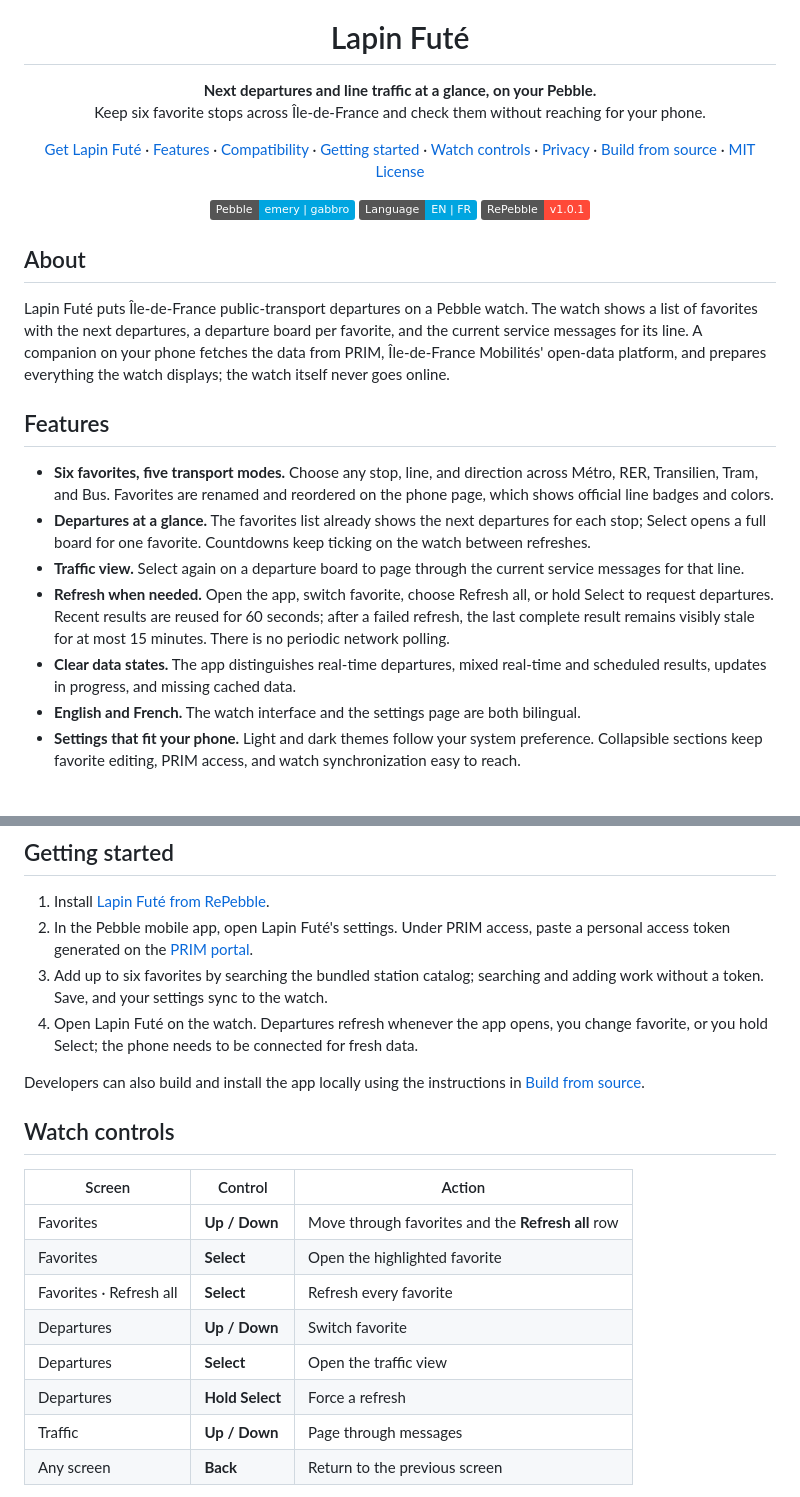
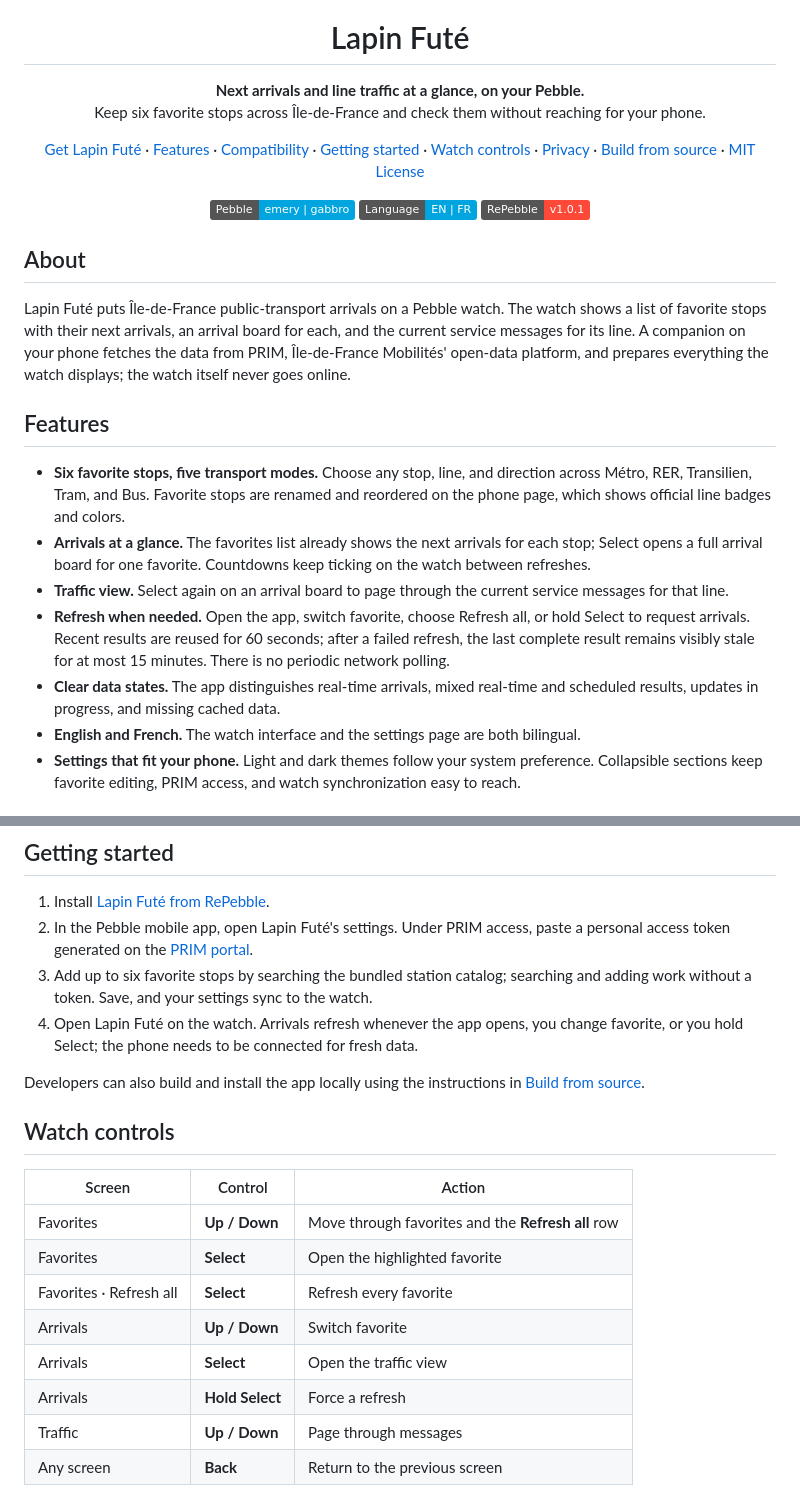
Before and after one commit to Anthodev/lapin-fute, a Markdown page: README.md, 2 parts joined by grey strips. GitHub-like rendering; badges without logos.

Commit message:
docs: clarify stop and arrival terminology

```diff
--- a/README.md
+++ b/README.md
@@ -5,7 +5,7 @@
 <h1 align="center">Lapin Futé</h1>
 
 <p align="center">
-  <strong>Next departures and line traffic at a glance, on your Pebble.</strong>
+  <strong>Next arrivals and line traffic at a glance, on your Pebble.</strong>
   <br>
   Keep six favorite stops across Île-de-France and check them without reaching for your phone.
 </p>
@@ -29,15 +29,15 @@
 
 ## About
 
-Lapin Futé puts Île-de-France public-transport departures on a Pebble watch. The watch shows a list of favorites with the next departures, a departure board per favorite, and the current service messages for its line. A companion on your phone fetches the data from PRIM, Île-de-France Mobilités' open-data platform, and prepares everything the watch displays; the watch itself never goes online.
+Lapin Futé puts Île-de-France public-transport arrivals on a Pebble watch. The watch shows a list of favorite stops with their next arrivals, an arrival board for each, and the current service messages for its line. A companion on your phone fetches the data from PRIM, Île-de-France Mobilités' open-data platform, and prepares everything the watch displays; the watch itself never goes online.
 
 ## Features
 
-- **Six favorites, five transport modes.** Choose any stop, line, and direction across Métro, RER, Transilien, Tram, and Bus. Favorites are renamed and reordered on the phone page, which shows official line badges and colors.
-- **Departures at a glance.** The favorites list already shows the next departures for each stop; Select opens a full board for one favorite. Countdowns keep ticking on the watch between refreshes.
-- **Traffic view.** Select again on a departure board to page through the current service messages for that line.
-- **Refresh when needed.** Open the app, switch favorite, choose Refresh all, or hold Select to request departures. Recent results are reused for 60 seconds; after a failed refresh, the last complete result remains visibly stale for at most 15 minutes. There is no periodic network polling.
-- **Clear data states.** The app distinguishes real-time departures, mixed real-time and scheduled results, updates in progress, and missing cached data.
+- **Six favorite stops, five transport modes.** Choose any stop, line, and direction across Métro, RER, Transilien, Tram, and Bus. Favorite stops are renamed and reordered on the phone page, which shows official line badges and colors.
+- **Arrivals at a glance.** The favorites list already shows the next arrivals for each stop; Select opens a full arrival board for one favorite. Countdowns keep ticking on the watch between refreshes.
+- **Traffic view.** Select again on an arrival board to page through the current service messages for that line.
+- **Refresh when needed.** Open the app, switch favorite, choose Refresh all, or hold Select to request arrivals. Recent results are reused for 60 seconds; after a failed refresh, the last complete result remains visibly stale for at most 15 minutes. There is no periodic network polling.
+- **Clear data states.** The app distinguishes real-time arrivals, mixed real-time and scheduled results, updates in progress, and missing cached data.
 - **English and French.** The watch interface and the settings page are both bilingual.
 - **Settings that fit your phone.** Light and dark themes follow your system preference. Collapsible sections keep favorite editing, PRIM access, and watch synchronization easy to reach.
 
@@ -54,8 +54,8 @@ Lapin Futé puts Île-de-France public-transport departures on a Pebble watch. T
 
 1. Install [Lapin Futé from RePebble](https://apps.repebble.com/6d6aa01b7ecb4cfea469a183).
 2. In the Pebble mobile app, open Lapin Futé's settings. Under PRIM access, paste a personal access token generated on the [PRIM portal](https://prim.iledefrance-mobilites.fr/fr/mes-jetons-authentification).
-3. Add up to six favorites by searching the bundled station catalog; searching and adding work without a token. Save, and your settings sync to the watch.
-4. Open Lapin Futé on the watch. Departures refresh whenever the app opens, you change favorite, or you hold Select; the phone needs to be connected for fresh data.
+3. Add up to six favorite stops by searching the bundled station catalog; searching and adding work without a token. Save, and your settings sync to the watch.
+4. Open Lapin Futé on the watch. Arrivals refresh whenever the app opens, you change favorite, or you hold Select; the phone needs to be connected for fresh data.
 
 Developers can also build and install the app locally using the instructions in [Build from source](#build-from-source).
 
@@ -66,9 +66,9 @@ Developers can also build and install the app locally using the instructions in
 | Favorites | **Up / Down** | Move through favorites and the **Refresh all** row |
 | Favorites | **Select** | Open the highlighted favorite |
 | Favorites · Refresh all | **Select** | Refresh every favorite |
-| Departures | **Up / Down** | Switch favorite |
-| Departures | **Select** | Open the traffic view |
-| Departures | **Hold Select** | Force a refresh |
+| Arrivals | **Up / Down** | Switch favorite |
+| Arrivals | **Select** | Open the traffic view |
+| Arrivals | **Hold Select** | Force a refresh |
 | Traffic | **Up / Down** | Page through messages |
 | Any screen | **Back** | Return to the previous screen |
 
```
